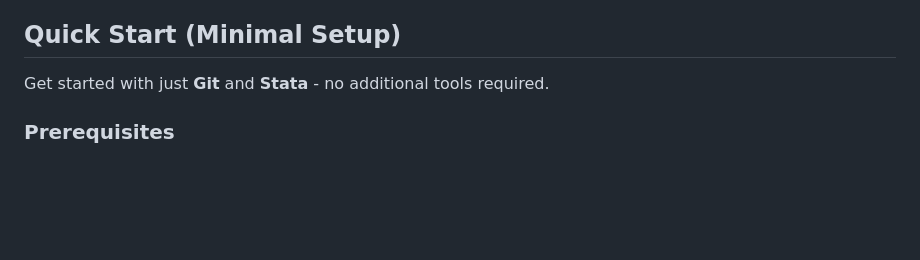
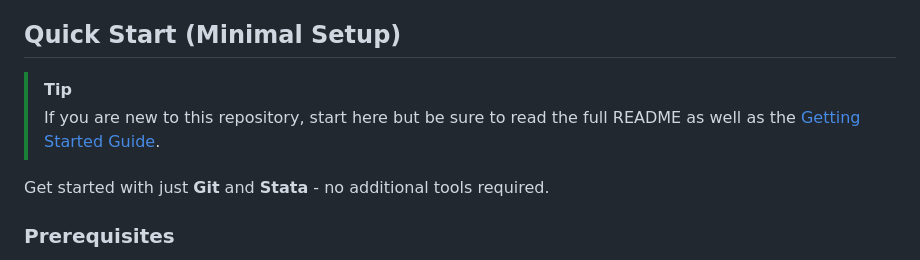
Before and after one commit to PovertyAction/ipa-stata-template, a Markdown page: README.md, the part around the change. Rendered like a GitHub page; blank space fills up the shorter version.

```diff
--- a/README.md
+++ b/README.md
@@ -27,6 +27,10 @@ If you want to use this template for your own project:
 4. Click the green **Create repository** button.
 
 ## Quick Start (Minimal Setup)
+
+> [!TIP]
+> If you are new to this repository, start here but be sure to read the full README
+> as well as the [Getting Started Guide](./documentation/getting-started.md).
 
 Get started with just **Git** and **Stata** - no additional tools required.
 
```
Also changed, not shown: documentation/getting-started.md (+43 -2 lines).
